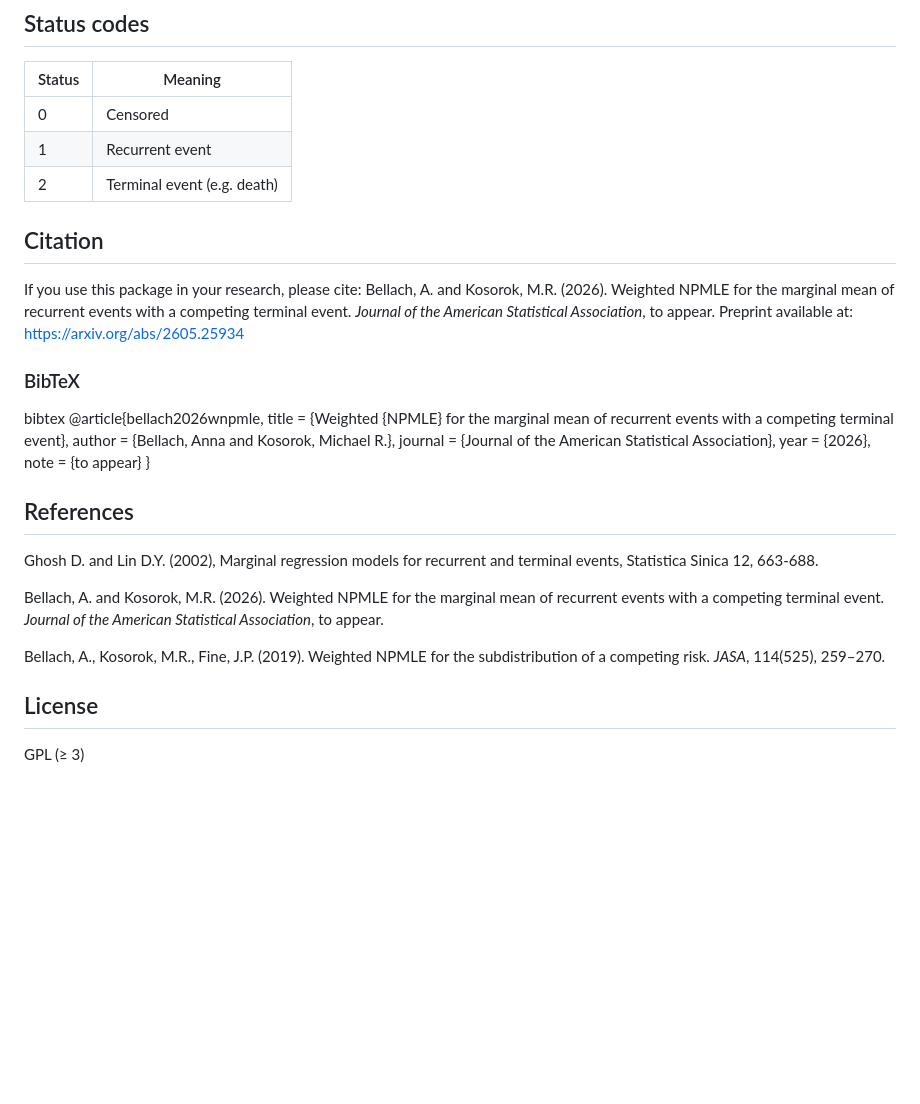
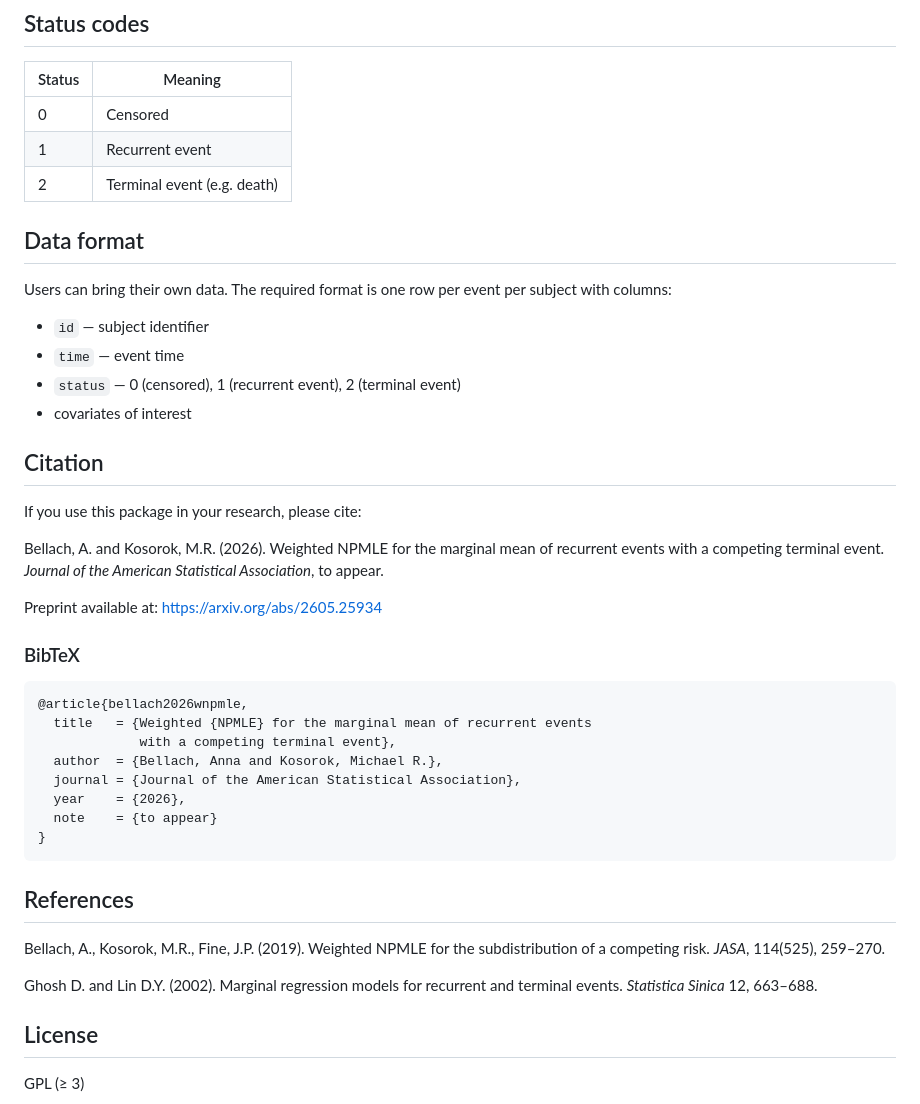
Before and after one commit to abellach/wnpmle, a Markdown page: README.md, the part around one of its changes. Rendered like a GitHub page; blank space fills up the shorter version.

````diff
--- a/README.md
+++ b/README.md
@@ -82,15 +97,29 @@ summary(fit_bc)
 | 1      | Recurrent event            |
 | 2      | Terminal event (e.g. death)|
 
+## Data format
+
+Users can bring their own data. The required format is one row per event per
+subject with columns:
+
+- `id` — subject identifier
+- `time` — event time
+- `status` — 0 (censored), 1 (recurrent event), 2 (terminal event)
+- covariates of interest
 
 ## Citation
+
 If you use this package in your research, please cite:
+
 Bellach, A. and Kosorok, M.R. (2026). Weighted NPMLE for the marginal mean of
 recurrent events with a competing terminal event. *Journal of the American
 Statistical Association*, to appear.
+
 Preprint available at: https://arxiv.org/abs/2605.25934
+
 ### BibTeX
-bibtex
+
+```bibtex
 @article{bellach2026wnpmle,
   title   = {Weighted {NPMLE} for the marginal mean of recurrent events
              with a competing terminal event},
@@ -99,19 +128,16 @@ bibtex
   year    = {2026},
   note    = {to appear}
 }
+```
 
 ## References
-
-Ghosh D. and Lin D.Y. (2002), Marginal regression models for recurrent and
-terminal events, Statistica Sinica 12, 663-688.
-
-Bellach, A. and Kosorok, M.R. (2026). Weighted NPMLE for the marginal mean of
-recurrent events with a competing terminal event. *Journal of the American
-Statistical Association*, to appear.
 
 Bellach, A., Kosorok, M.R., Fine, J.P. (2019). Weighted NPMLE for the
 subdistribution of a competing risk. *JASA*, 114(525), 259–270.
 
+Ghosh D. and Lin D.Y. (2002). Marginal regression models for recurrent and
+terminal events. *Statistica Sinica* 12, 663–688.
+
 ## License
 
 GPL (≥ 3)
````
Also changed, not shown: other parts of README.md (+35 -20 lines).
